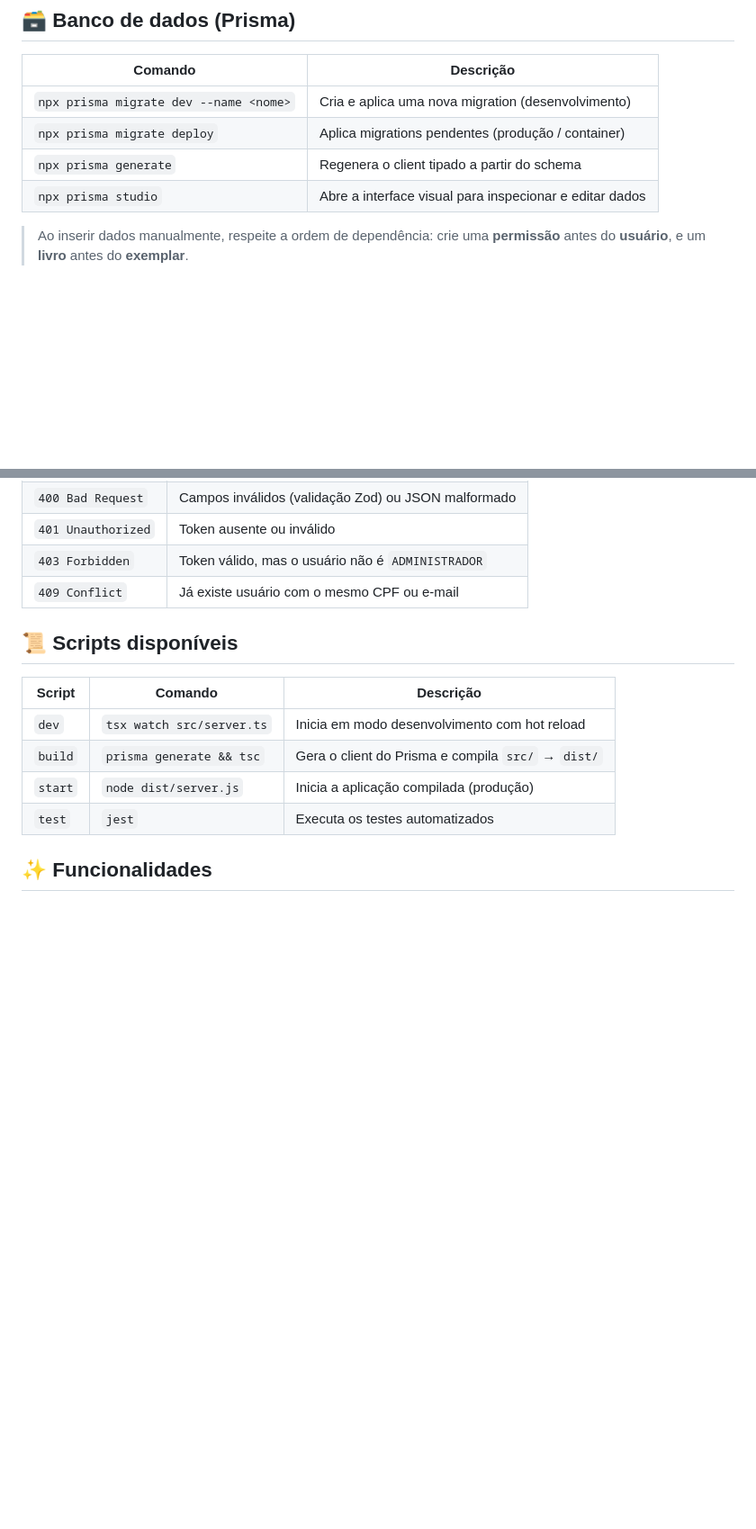
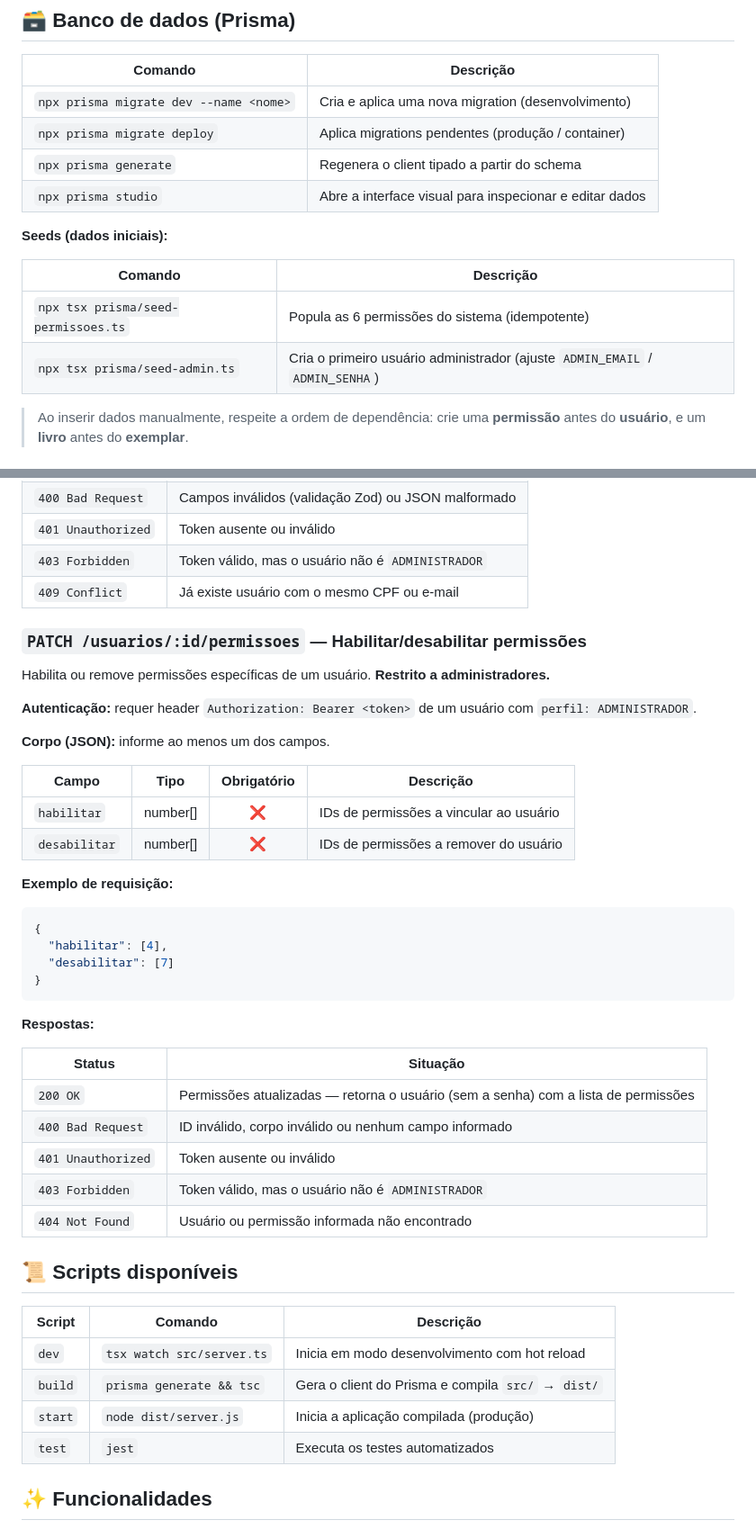
Before and after one commit to SamuelDeMarco-Dev/biblioteca-corporativa, a Markdown page: README.md, 2 parts joined by grey strips. Shown at 90% size. Rendered like a GitHub page; blank space fills up the shorter version.

Commit message:
docs: Implementação da ISSUE #7

````diff
--- a/README.md
+++ b/README.md
@@ -155,6 +177,13 @@ Resposta esperada:
 | `npx prisma migrate deploy` | Aplica migrations pendentes (produção / container) |
 | `npx prisma generate` | Regenera o client tipado a partir do schema |
 | `npx prisma studio` | Abre a interface visual para inspecionar e editar dados |
+
+**Seeds (dados iniciais):**
+
+| Comando | Descrição |
+|---------|-----------|
+| `npx tsx prisma/seed-permissoes.ts` | Popula as 6 permissões do sistema (idempotente) |
+| `npx tsx prisma/seed-admin.ts` | Cria o primeiro usuário administrador (ajuste `ADMIN_EMAIL` / `ADMIN_SENHA`) |
 
 > Ao inserir dados manualmente, respeite a ordem de dependência: crie uma **permissão** antes do **usuário**, e um **livro** antes do **exemplar**.
 
@@ -292,6 +321,38 @@ Cadastra um novo usuário no sistema. **Restrito a administradores.**
 | `403 Forbidden` | Token válido, mas o usuário não é `ADMINISTRADOR` |
 | `409 Conflict` | Já existe usuário com o mesmo CPF ou e-mail |
 
+### `PATCH /usuarios/:id/permissoes` — Habilitar/desabilitar permissões
+
+Habilita ou remove permissões específicas de um usuário. **Restrito a administradores.**
+
+**Autenticação:** requer header `Authorization: Bearer <token>` de um usuário com `perfil: ADMINISTRADOR`.
+
+**Corpo (JSON):** informe ao menos um dos campos.
+
+| Campo | Tipo | Obrigatório | Descrição |
+|-------|------|:-----------:|-----------|
+| `habilitar` | number[] | ❌ | IDs de permissões a vincular ao usuário |
+| `desabilitar` | number[] | ❌ | IDs de permissões a remover do usuário |
+
+**Exemplo de requisição:**
+
+```json
+{
+  "habilitar": [4],
+  "desabilitar": [7]
+}
+```
+
+**Respostas:**
+
+| Status | Situação |
+|--------|----------|
+| `200 OK` | Permissões atualizadas — retorna o usuário (sem a senha) com a lista de permissões |
+| `400 Bad Request` | ID inválido, corpo inválido ou nenhum campo informado |
+| `401 Unauthorized` | Token ausente ou inválido |
+| `403 Forbidden` | Token válido, mas o usuário não é `ADMINISTRADOR` |
+| `404 Not Found` | Usuário ou permissão informada não encontrado |
+
 ## 📜 Scripts disponíveis
 
 | Script | Comando | Descrição |
````
Also changed, not shown: other parts of README.md (+22 -0 lines).
